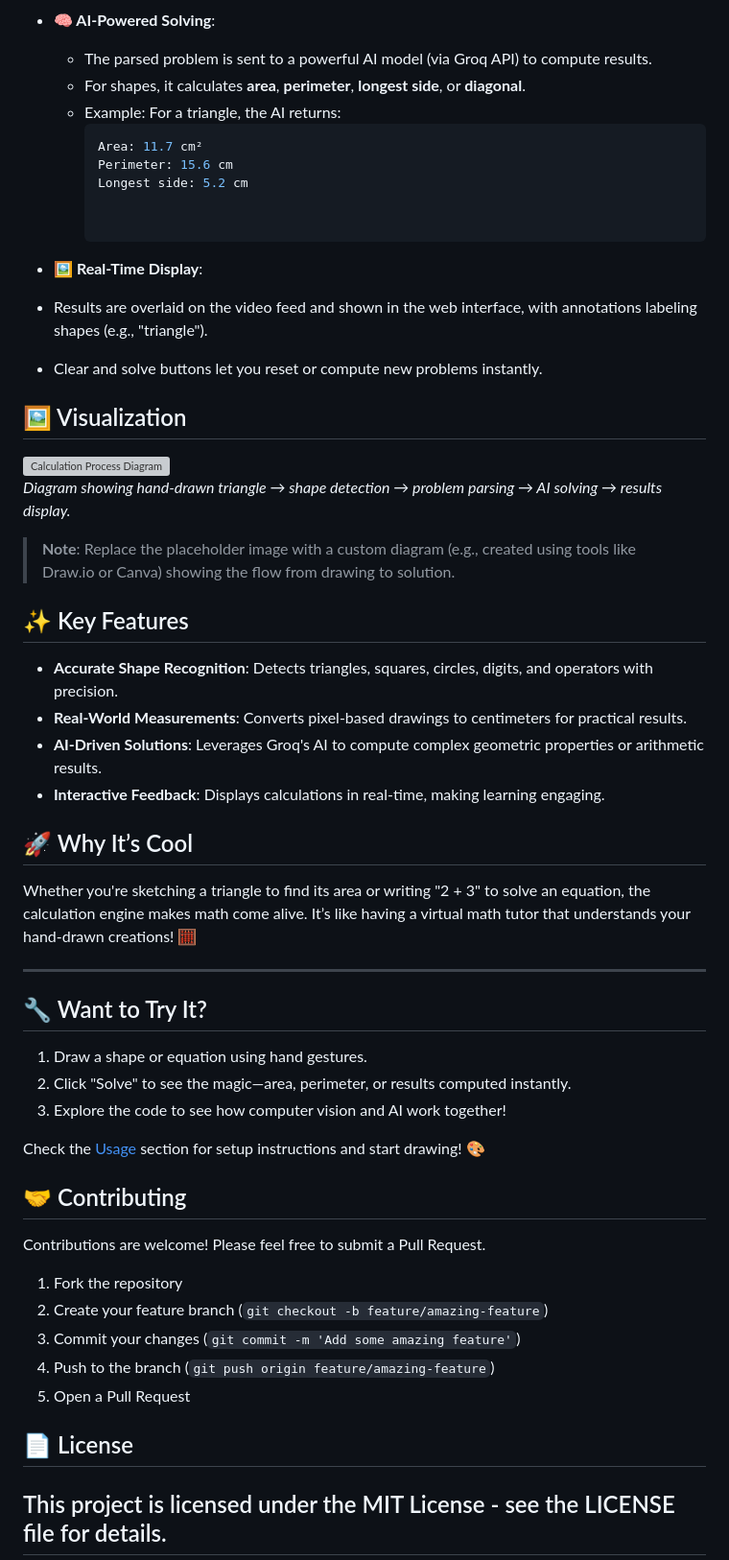
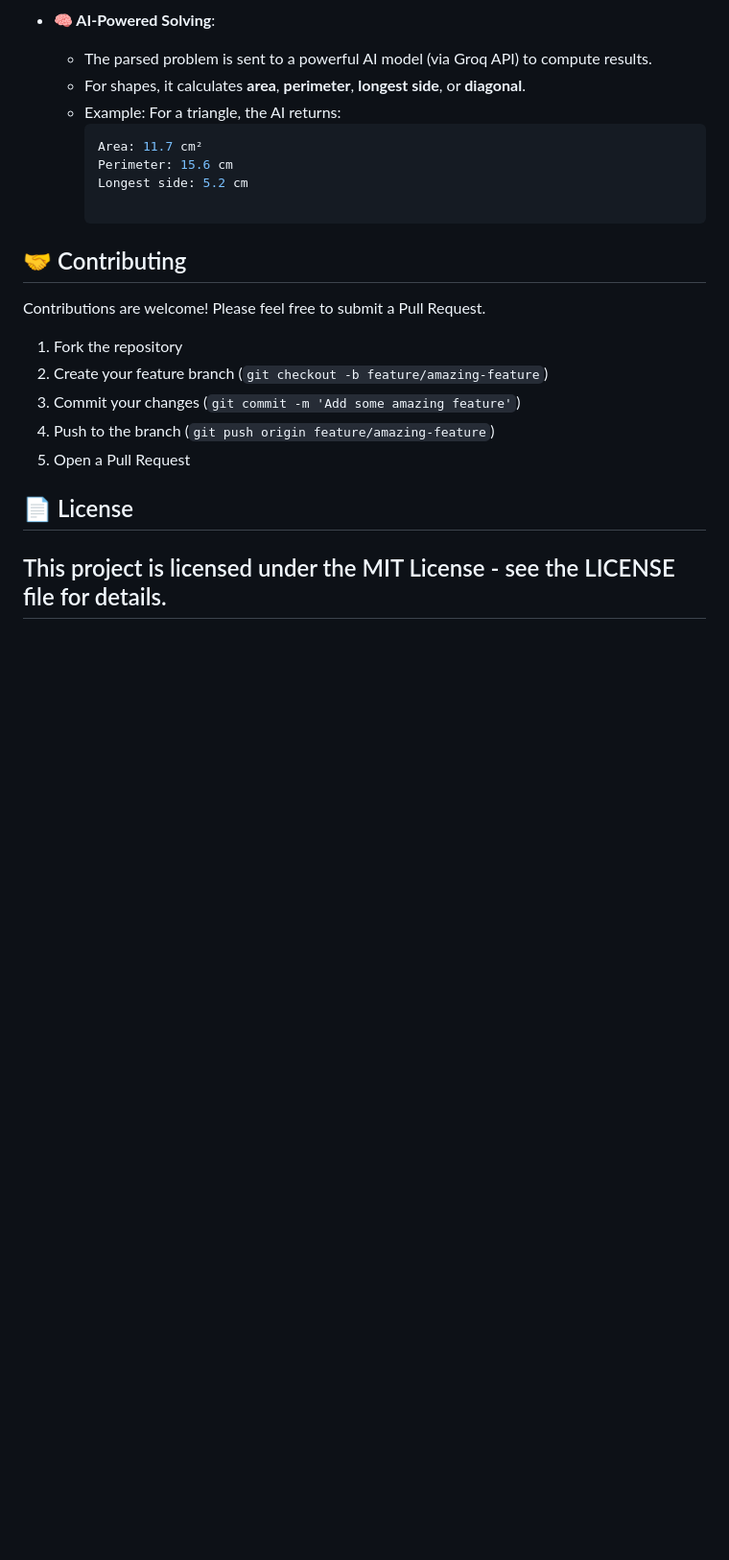
Before and after one commit to menuka400/MathSketch, a Markdown page: README.md, the part around the change. Shown: that part at 96% size. Drawn GitHub-style; blank space fills up the shorter version; grey boxes are pictures that could not be loaded.

```diff
--- a/README.md
+++ b/README.md
@@ -124,39 +124,6 @@ The calculation process turns your hand-drawn shapes (e.g., triangles, squares,)
     Perimeter: 15.6 cm
     Longest side: 5.2 cm
 
-
-- **🖼️ Real-Time Display**:
-- Results are overlaid on the video feed and shown in the web interface, with annotations labeling shapes (e.g., "triangle").
-- Clear and solve buttons let you reset or compute new problems instantly.
-
-## 🖼️ Visualization
-
-![Calculation Process Diagram](https://via.placeholder.com/600x300.png?text=Calculation+Process)
-*Diagram showing hand-drawn triangle → shape detection → problem parsing → AI solving → results display.*
-
-> **Note**: Replace the placeholder image with a custom diagram (e.g., created using tools like Draw.io or Canva) showing the flow from drawing to solution.
-
-## ✨ Key Features
-
-- **Accurate Shape Recognition**: Detects triangles, squares, circles, digits, and operators with precision.
-- **Real-World Measurements**: Converts pixel-based drawings to centimeters for practical results.
-- **AI-Driven Solutions**: Leverages Groq's AI to compute complex geometric properties or arithmetic results.
-- **Interactive Feedback**: Displays calculations in real-time, making learning engaging.
-
-## 🚀 Why It’s Cool
-
-Whether you're sketching a triangle to find its area or writing "2 + 3" to solve an equation, the calculation engine makes math come alive. It’s like having a virtual math tutor that understands your hand-drawn creations! 🧮
-
----
-
-## 🔧 Want to Try It?
-
-1. Draw a shape or equation using hand gestures.
-2. Click "Solve" to see the magic—area, perimeter, or results computed instantly.
-3. Explore the code to see how computer vision and AI work together!
-
-Check the [Usage](#usage) section for setup instructions and start drawing! 🎨
-
 ## 🤝 Contributing
 
 Contributions are welcome! Please feel free to submit a Pull Request.
```
